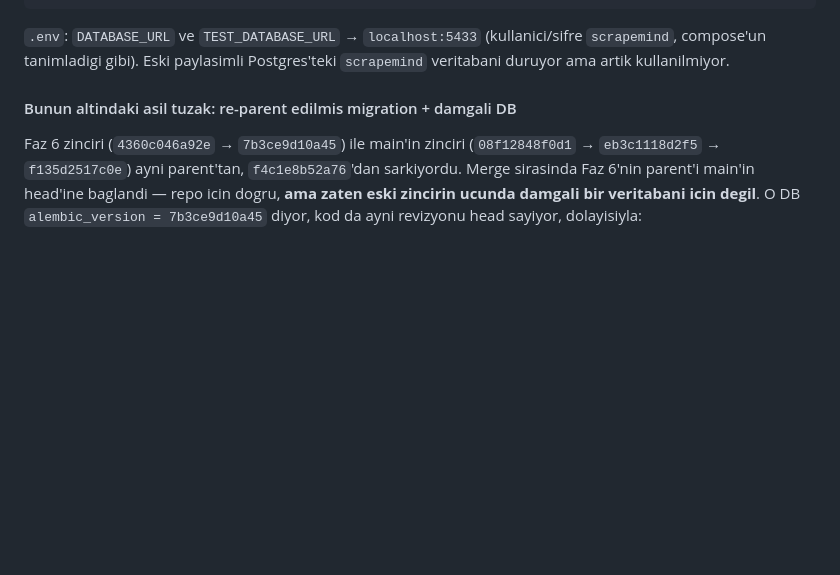
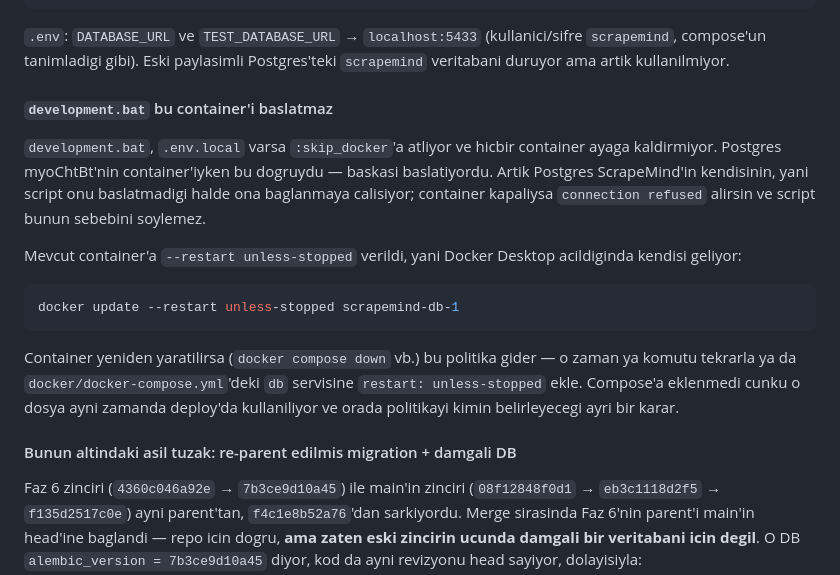
Before and after one commit to AlperEnesErsu/ScrapeMind, a Markdown page: docs/HANDOVER.md, the part around the change. Drawn GitHub-style; blank space fills up the shorter version.

Commit message:
docs: development.bat does not start the database it now depends on
With `.env.local` present the script jumps straight to `:skip_docker`. That
was correct while Postgres was myoChtBt's container — something else brought
it up. Now that ScrapeMind owns its Postgres, the script connects to a
container it never starts, and a stopped container gives `connection refused`
with nothing pointing at the cause.

The running container was given `--restart unless-stopped` so it returns with
Docker Desktop. That is a property of the container, not of the compose file,
so it does not survive a recreate; §4.9 says so and offers the compose-side
alternative without taking it, since docker-compose.yml is also the deploy
file and restart policy there is someone else's call.

Co-Authored-By: Claude Opus 5 <noreply@anthropic.com>

````diff
--- a/docs/HANDOVER.md
+++ b/docs/HANDOVER.md
@@ -232,6 +232,24 @@ SCRAPEMIND_DB_PORT=5433 docker compose -f docker/docker-compose.yml   -p scrapem
 `.env`: `DATABASE_URL` ve `TEST_DATABASE_URL` → `localhost:5433`
 (kullanici/sifre `scrapemind`, compose'un tanimladigi gibi). Eski paylasimli
 Postgres'teki `scrapemind` veritabani duruyor ama artik kullanilmiyor.
+
+#### `development.bat` bu container'i baslatmaz
+`development.bat`, `.env.local` varsa `:skip_docker`'a atliyor ve hicbir
+container ayaga kaldirmiyor. Postgres myoChtBt'nin container'iyken bu dogruydu
+— baskasi baslatiyordu. Artik Postgres ScrapeMind'in kendisinin, yani script
+onu baslatmadigi halde ona baglanmaya calisiyor; container kapaliysa
+`connection refused` alirsin ve script bunun sebebini soylemez.
+
+Mevcut container'a `--restart unless-stopped` verildi, yani Docker Desktop
+acildiginda kendisi geliyor:
+```bash
+docker update --restart unless-stopped scrapemind-db-1
+```
+Container yeniden yaratilirsa (`docker compose down` vb.) bu politika gider —
+o zaman ya komutu tekrarla ya da `docker/docker-compose.yml`'deki `db`
+servisine `restart: unless-stopped` ekle. Compose'a eklenmedi cunku o dosya
+ayni zamanda deploy'da kullaniliyor ve orada politikayi kimin belirleyecegi
+ayri bir karar.
 
 #### Bunun altindaki asil tuzak: re-parent edilmis migration + damgali DB
 Faz 6 zinciri (`4360c046a92e` → `7b3ce9d10a45`) ile main'in zinciri
````
